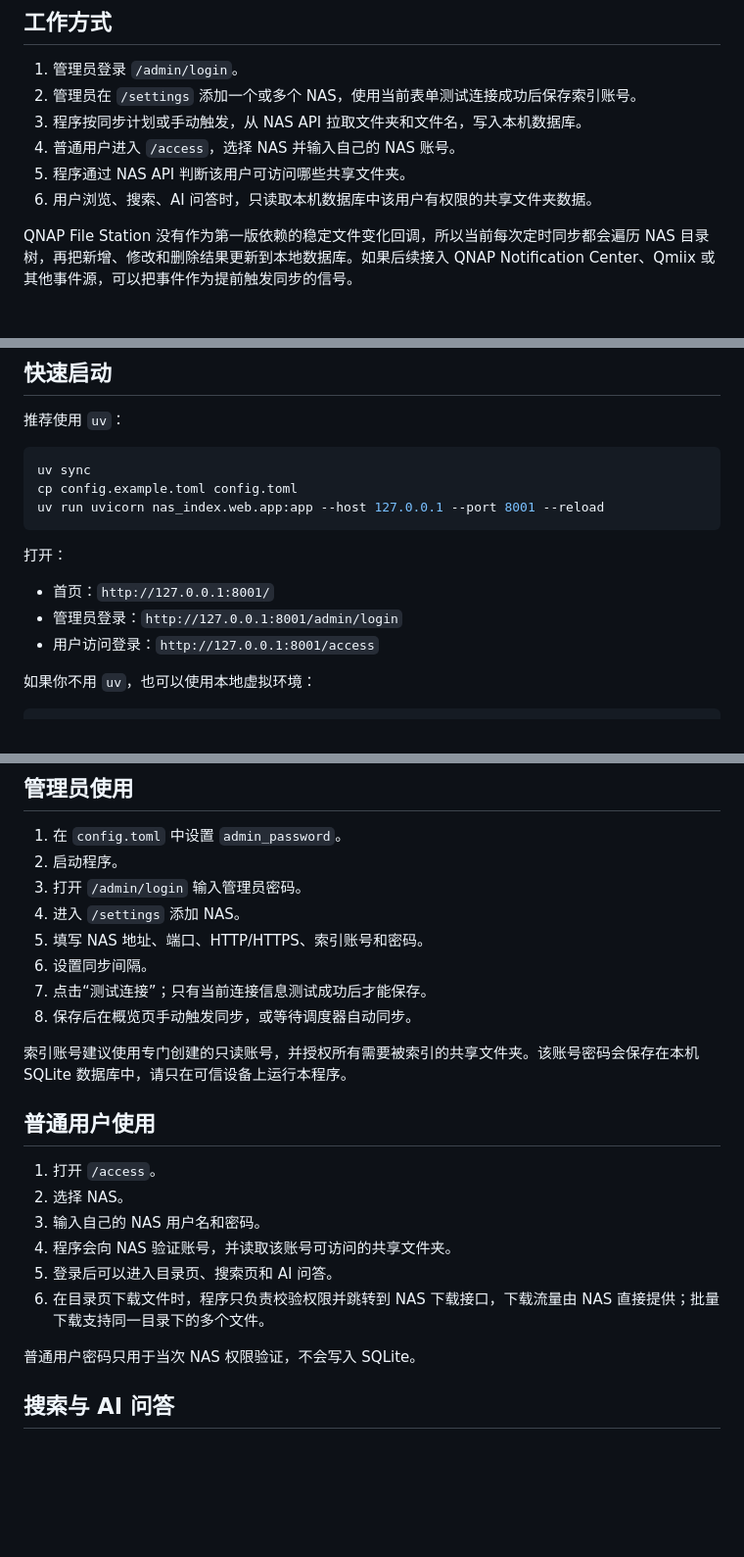
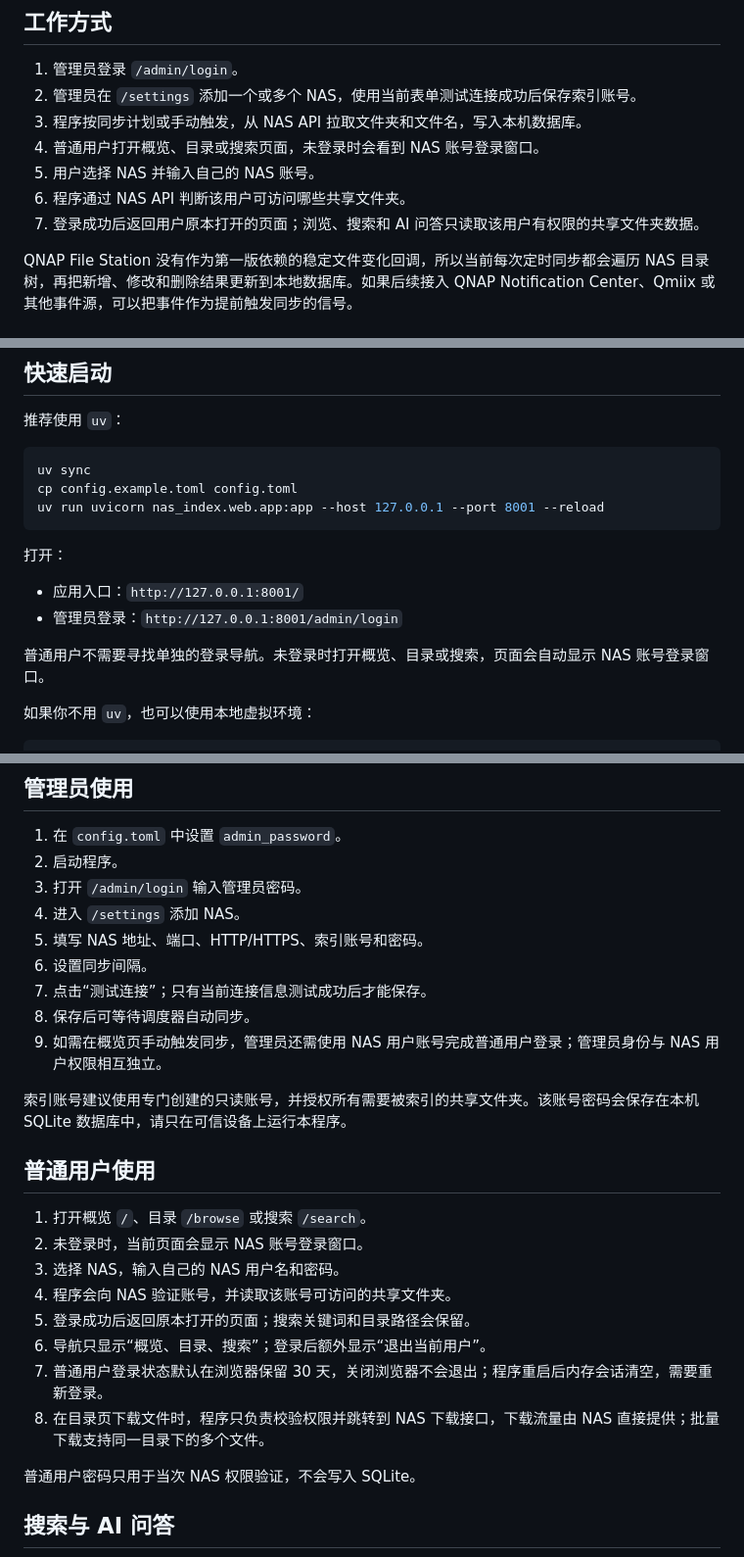
Before and after one commit to huantian9818/AI-nas-Search, a Markdown page: README.md, 3 parts joined by grey strips. Shown at 98% size. GitHub-like rendering; blank space fills up the shorter version.

Commit message:
docs: update login and navigation guide

```diff
--- a/README.md
+++ b/README.md
@@ -22,9 +24,10 @@ AI NAS Search 是一个面向 QNAP NAS 的本地文件名索引与检索工具
 1. 管理员登录 `/admin/login`。
 2. 管理员在 `/settings` 添加一个或多个 NAS，使用当前表单测试连接成功后保存索引账号。
 3. 程序按同步计划或手动触发，从 NAS API 拉取文件夹和文件名，写入本机数据库。
-4. 普通用户进入 `/access`，选择 NAS 并输入自己的 NAS 账号。
-5. 程序通过 NAS API 判断该用户可访问哪些共享文件夹。
-6. 用户浏览、搜索、AI 问答时，只读取本机数据库中该用户有权限的共享文件夹数据。
+4. 普通用户打开概览、目录或搜索页面，未登录时会看到 NAS 账号登录窗口。
+5. 用户选择 NAS 并输入自己的 NAS 账号。
+6. 程序通过 NAS API 判断该用户可访问哪些共享文件夹。
+7. 登录成功后返回用户原本打开的页面；浏览、搜索和 AI 问答只读取该用户有权限的共享文件夹数据。
 
 QNAP File Station 没有作为第一版依赖的稳定文件变化回调，所以当前每次定时同步都会遍历 NAS 目录树，再把新增、修改和删除结果更新到本地数据库。如果后续接入 QNAP Notification Center、Qmiix 或其他事件源，可以把事件作为提前触发同步的信号。
 
@@ -50,9 +53,10 @@ uv run uvicorn nas_index.web.app:app --host 127.0.0.1 --port 8001 --reload
 
 打开：
 
-- 首页：`http://127.0.0.1:8001/`
+- 应用入口：`http://127.0.0.1:8001/`
 - 管理员登录：`http://127.0.0.1:8001/admin/login`
-- 用户访问登录：`http://127.0.0.1:8001/access`
+
+普通用户不需要寻找单独的登录导航。未登录时打开概览、目录或搜索，页面会自动显示 NAS 账号登录窗口。
 
 如果你不用 `uv`，也可以使用本地虚拟环境：
 
@@ -126,18 +131,21 @@ uv run uvicorn nas_index.web.app:app --host 127.0.0.1 --port 8001
 5. 填写 NAS 地址、端口、HTTP/HTTPS、索引账号和密码。
 6. 设置同步间隔。
 7. 点击“测试连接”；只有当前连接信息测试成功后才能保存。
-8. 保存后在概览页手动触发同步，或等待调度器自动同步。
+8. 保存后可等待调度器自动同步。
+9. 如需在概览页手动触发同步，管理员还需使用 NAS 用户账号完成普通用户登录；管理员身份与 NAS 用户权限相互独立。
 
 索引账号建议使用专门创建的只读账号，并授权所有需要被索引的共享文件夹。该账号密码会保存在本机 SQLite 数据库中，请只在可信设备上运行本程序。
 
 ## 普通用户使用
 
-1. 打开 `/access`。
-2. 选择 NAS。
-3. 输入自己的 NAS 用户名和密码。
+1. 打开概览 `/`、目录 `/browse` 或搜索 `/search`。
+2. 未登录时，当前页面会显示 NAS 账号登录窗口。
+3. 选择 NAS，输入自己的 NAS 用户名和密码。
 4. 程序会向 NAS 验证账号，并读取该账号可访问的共享文件夹。
-5. 登录后可以进入目录页、搜索页和 AI 问答。
-6. 在目录页下载文件时，程序只负责校验权限并跳转到 NAS 下载接口，下载流量由 NAS 直接提供；批量下载支持同一目录下的多个文件。
+5. 登录成功后返回原本打开的页面；搜索关键词和目录路径会保留。
+6. 导航只显示“概览、目录、搜索”；登录后额外显示“退出当前用户”。
+7. 普通用户登录状态默认在浏览器保留 30 天，关闭浏览器不会退出；程序重启后内存会话清空，需要重新登录。
+8. 在目录页下载文件时，程序只负责校验权限并跳转到 NAS 下载接口，下载流量由 NAS 直接提供；批量下载支持同一目录下的多个文件。
 
 普通用户密码只用于当次 NAS 权限验证，不会写入 SQLite。
 
```
Also changed, not shown: other parts of README.md (+5 -1 lines).
